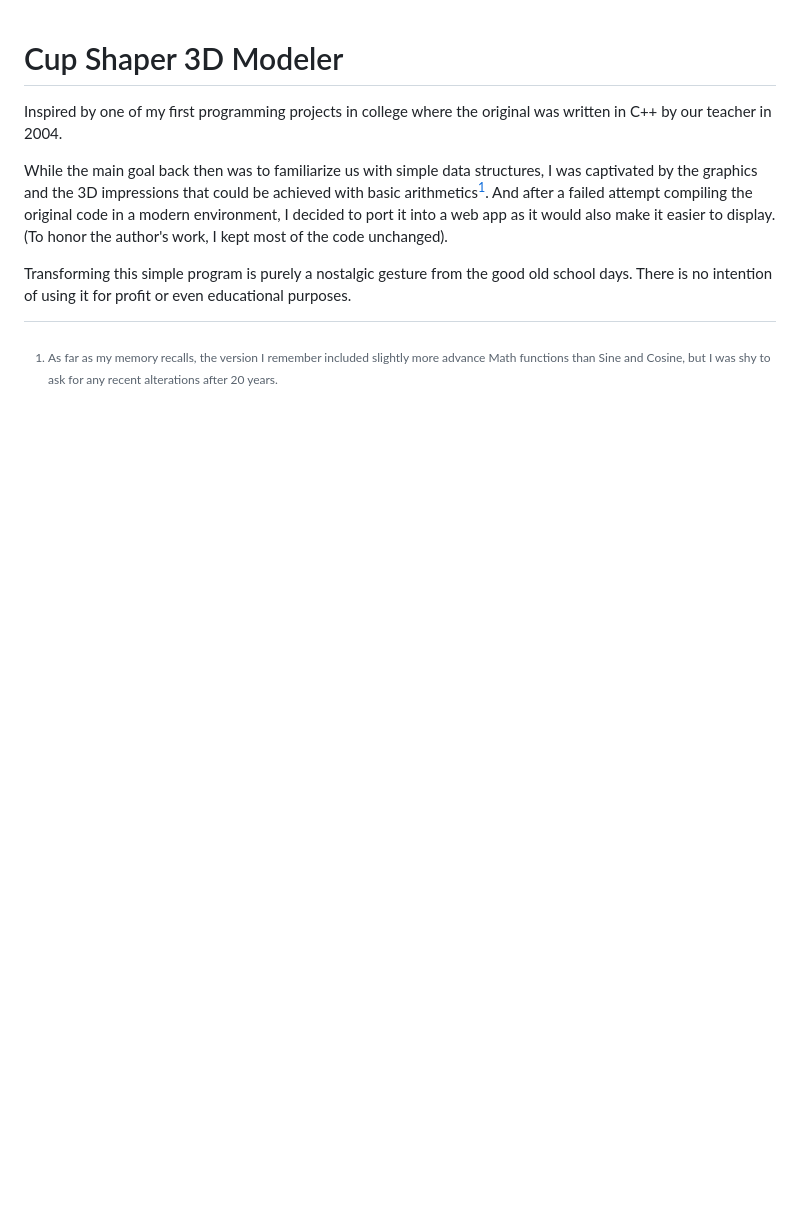
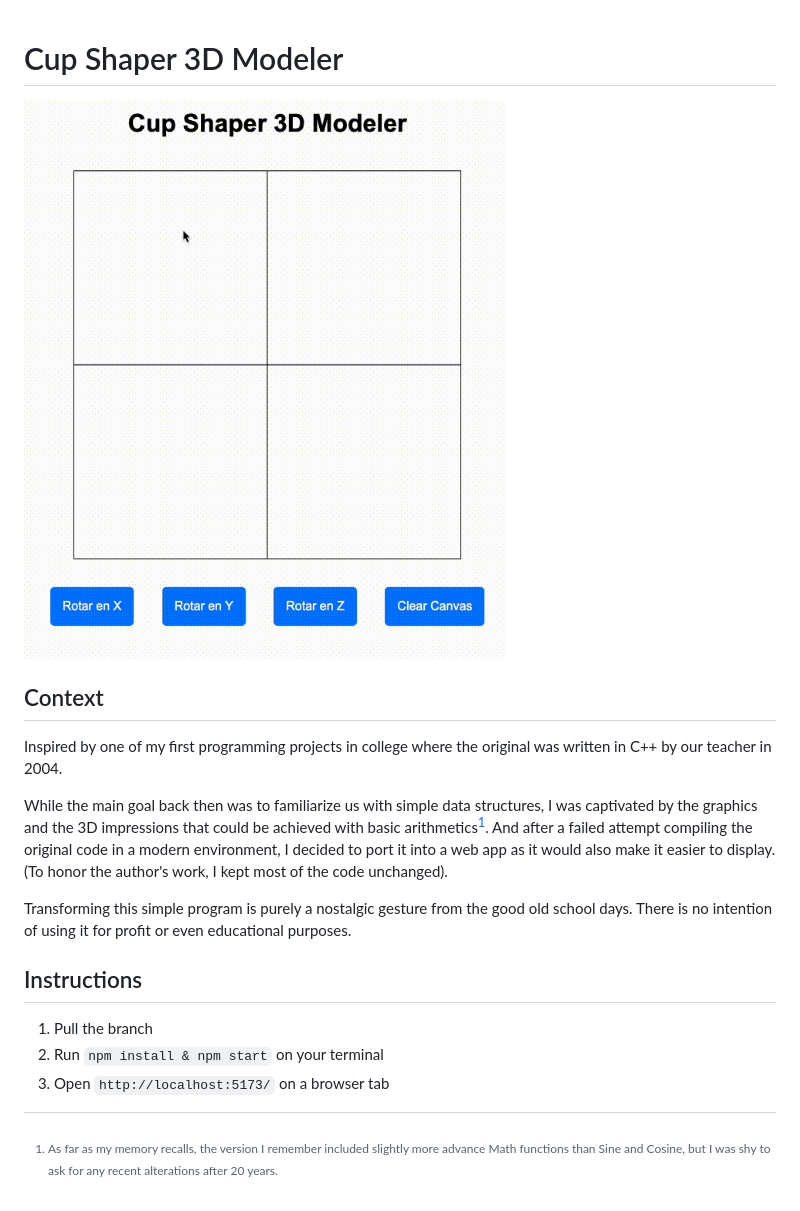
Before and after one commit to serchavalos/copas3d-web, a Markdown page: README.md, the part around the change. Drawn GitHub-style; pictures changed too: assets/example-copas3d.gif (added); blank space fills up the shorter version.

Commit message:
docs: add instructions

```diff
--- a/README.md
+++ b/README.md
@@ -1,4 +1,8 @@
 # Cup Shaper 3D Modeler
+
+<img src="/assets/example-copas3d.gif" />
+
+## Context
 
 Inspired by one of my first programming projects in college where the original was written in C++ by our teacher in 2004.
 
@@ -6,4 +10,10 @@ While the main goal back then was to familiarize us with simple data structures,
 
 Transforming this simple program is purely a nostalgic gesture from the good old school days. There is no intention of using it for profit or even educational purposes.
 
+## Instructions
+
+1. Pull the branch
+2. Run `npm install & npm start` on your terminal
+3. Open `http://localhost:5173/` on a browser tab
+
 [^1]: As far as my memory recalls, the version I remember included slightly more advance Math functions than Sine and Cosine, but I was shy to ask for any recent alterations after 20 years.
```
